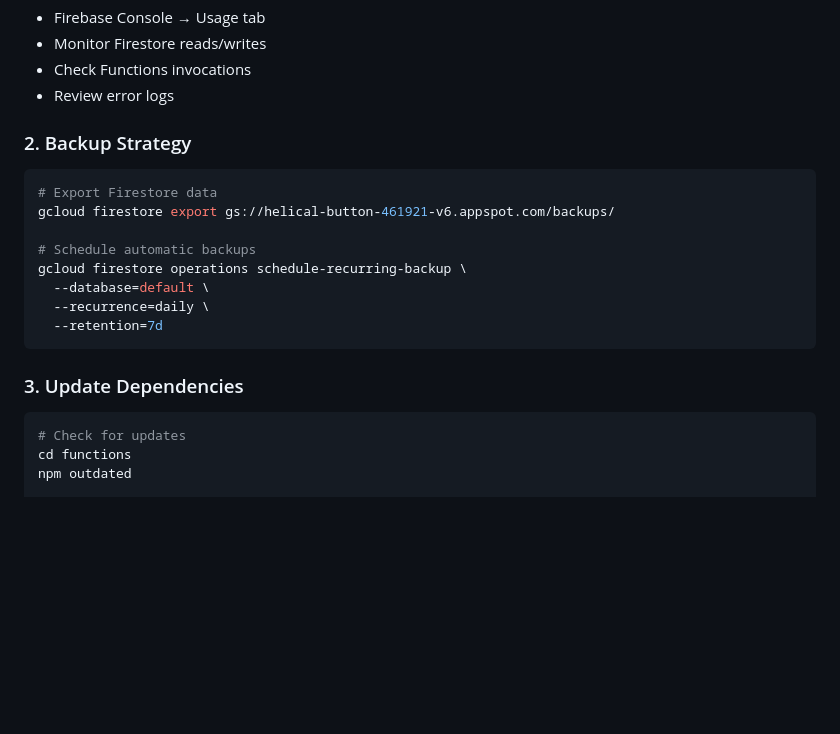
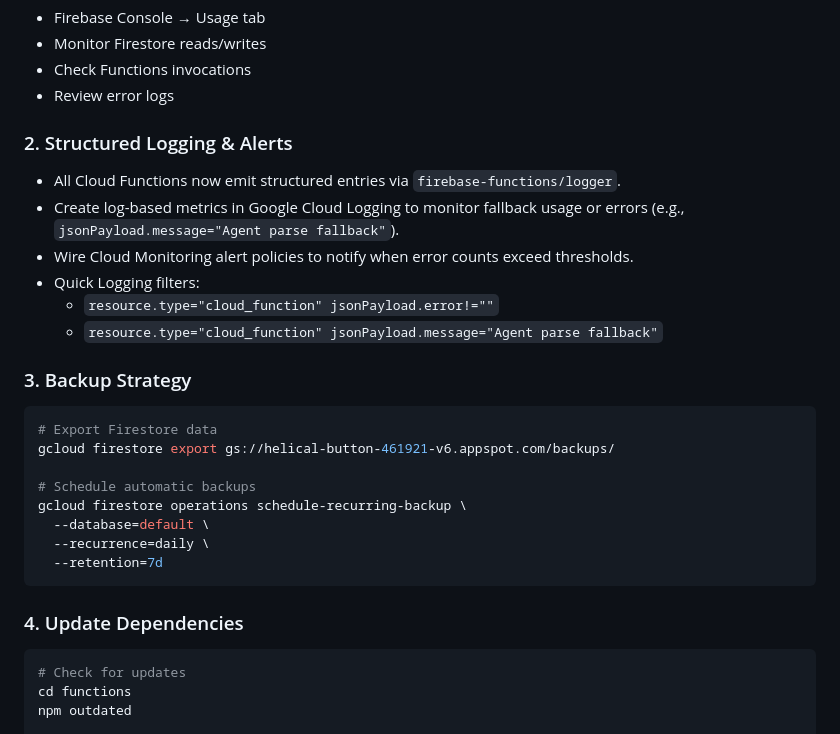
Before and after one commit to L-Hall/grocery-inventory-app, a Markdown page: DEPLOYMENT.md, the part around the change. Rendered like a GitHub page; blank space fills up the shorter version.

Commit message:
Document structured logging observability steps

````diff
--- a/DEPLOYMENT.md
+++ b/DEPLOYMENT.md
@@ -334,7 +334,16 @@ To rotate a secret:
 - Check Functions invocations
 - Review error logs
 
-### 2. Backup Strategy
+### 2. Structured Logging & Alerts
+
+- All Cloud Functions now emit structured entries via `firebase-functions/logger`.
+- Create log-based metrics in Google Cloud Logging to monitor fallback usage or errors (e.g., `jsonPayload.message="Agent parse fallback"`).
+- Wire Cloud Monitoring alert policies to notify when error counts exceed thresholds.
+- Quick Logging filters:
+  - `resource.type="cloud_function" jsonPayload.error!=""`
+  - `resource.type="cloud_function" jsonPayload.message="Agent parse fallback"`
+
+### 3. Backup Strategy
 
 ```bash
 # Export Firestore data
@@ -347,7 +356,7 @@ gcloud firestore operations schedule-recurring-backup \
   --retention=7d
 ```
 
-### 3. Update Dependencies
+### 4. Update Dependencies
 
 ```bash
 # Check for updates
````
